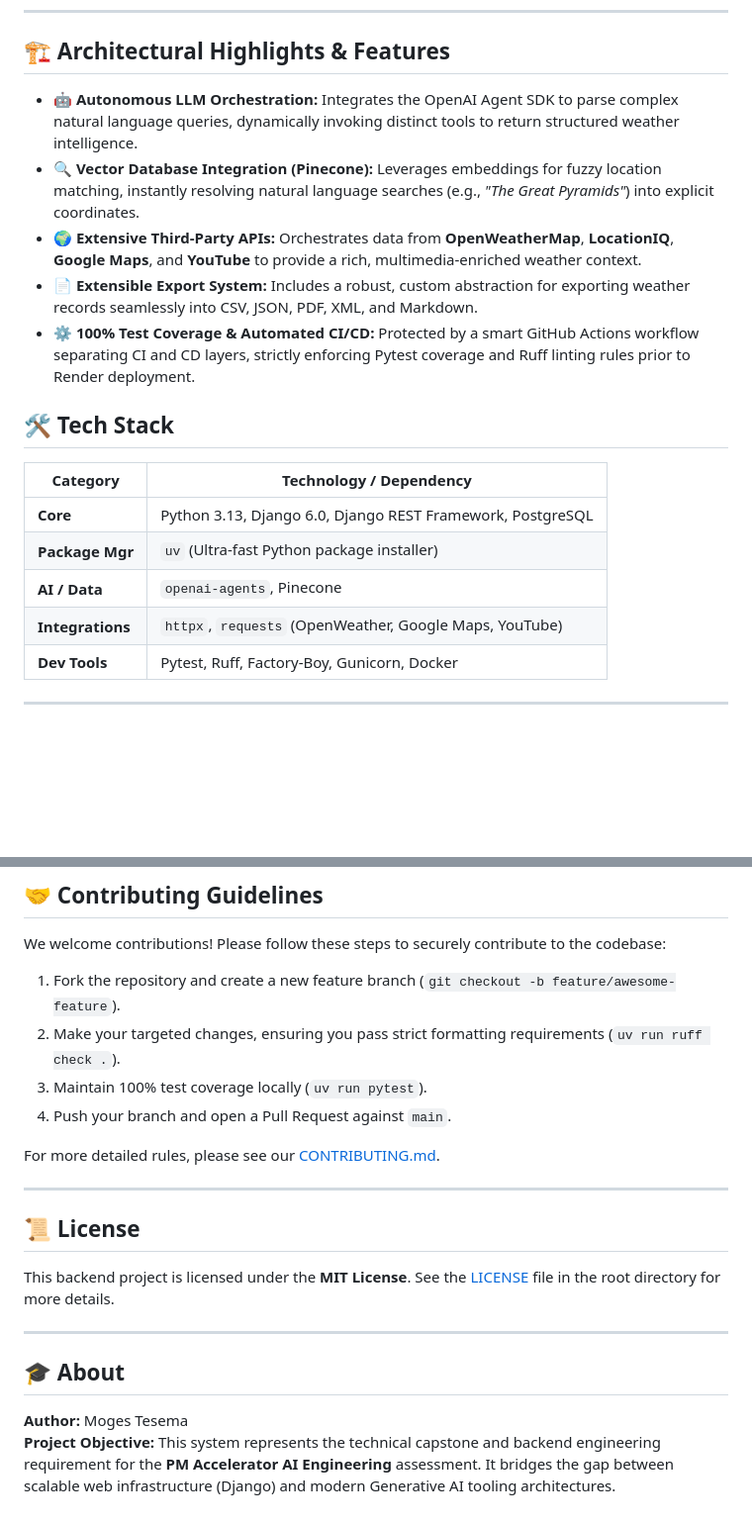
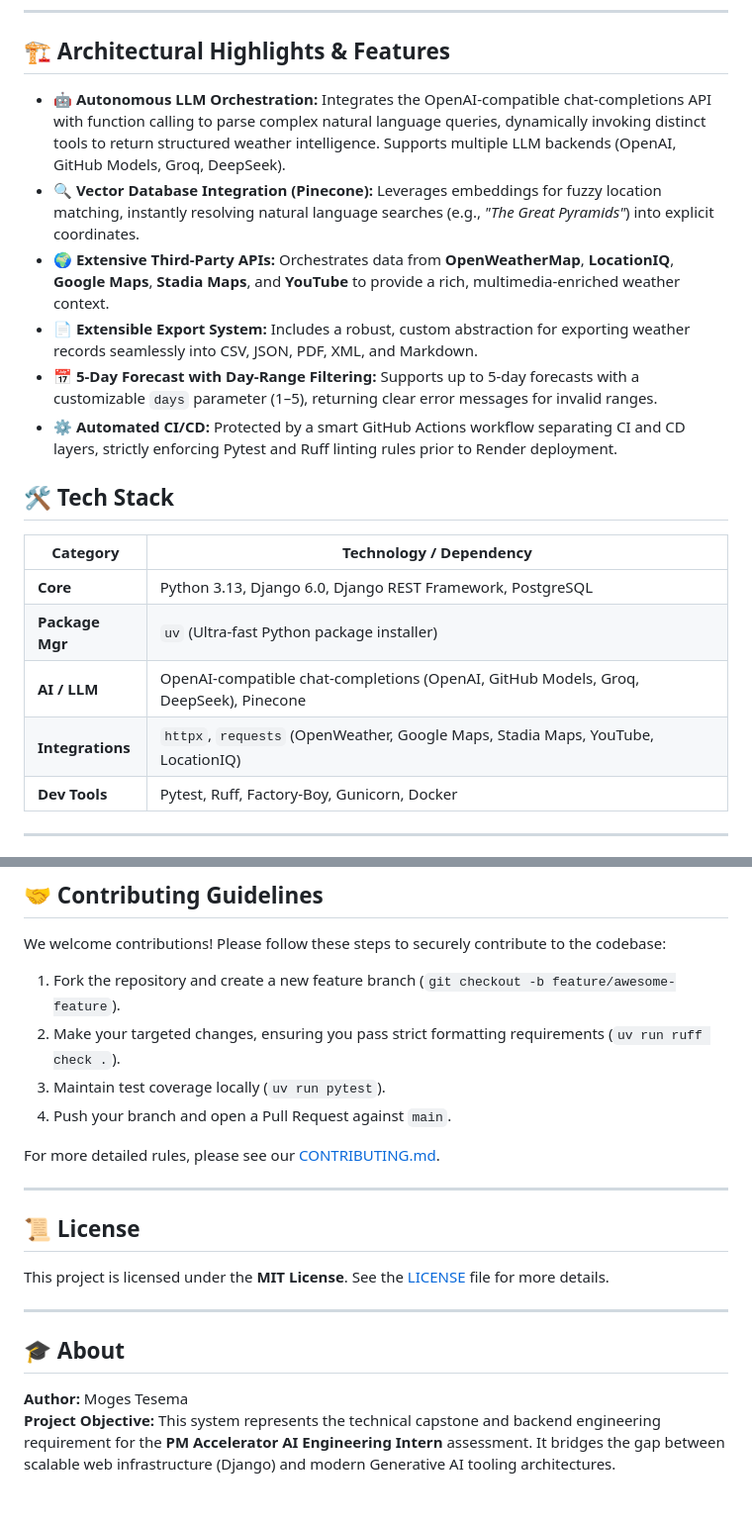
Before and after one commit to mogesTesema/PM-Accelerator-Weather-App, a Markdown page: README.md, 2 parts joined by grey strips. Shown at 99% size. GitHub-like rendering; blank space fills up the shorter version.

```diff
--- a/README.md
+++ b/README.md
@@ -51,11 +51,12 @@ The API has been successfully deployed and is available online. You can effortle
 <a id="architectural-highlights--features"></a>
 ## 🏗️ Architectural Highlights & Features
 
-- **🤖 Autonomous LLM Orchestration:** Integrates the OpenAI Agent SDK to parse complex natural language queries, dynamically invoking distinct tools to return structured weather intelligence.
+- **🤖 Autonomous LLM Orchestration:** Integrates the OpenAI-compatible chat-completions API with function calling to parse complex natural language queries, dynamically invoking distinct tools to return structured weather intelligence. Supports multiple LLM backends (OpenAI, GitHub Models, Groq, DeepSeek).
 - **🔍 Vector Database Integration (Pinecone):** Leverages embeddings for fuzzy location matching, instantly resolving natural language searches (e.g., *"The Great Pyramids"*) into explicit coordinates.
-- **🌍 Extensive Third-Party APIs:** Orchestrates data from **OpenWeatherMap**, **LocationIQ**, **Google Maps**, and **YouTube** to provide a rich, multimedia-enriched weather context.
+- **🌍 Extensive Third-Party APIs:** Orchestrates data from **OpenWeatherMap**, **LocationIQ**, **Google Maps**, **Stadia Maps**, and **YouTube** to provide a rich, multimedia-enriched weather context.
 - **📄 Extensible Export System:** Includes a robust, custom abstraction for exporting weather records seamlessly into CSV, JSON, PDF, XML, and Markdown.
-- **⚙️ 100% Test Coverage & Automated CI/CD:** Protected by a smart GitHub Actions workflow separating CI and CD layers, strictly enforcing Pytest coverage and Ruff linting rules prior to Render deployment.
+- **📅 5-Day Forecast with Day-Range Filtering:** Supports up to 5-day forecasts with a customizable `days` parameter (1–5), returning clear error messages for invalid ranges.
+- **⚙️ Automated CI/CD:** Protected by a smart GitHub Actions workflow separating CI and CD layers, strictly enforcing Pytest and Ruff linting rules prior to Render deployment.
 
 <a id="tech-stack"></a>
 ## 🛠️ Tech Stack
@@ -64,8 +65,8 @@ The API has been successfully deployed and is available online. You can effortle
 |------------------|-------------------------|
 | **Core**         | Python 3.13, Django 6.0, Django REST Framework, PostgreSQL |
 | **Package Mgr**  | `uv` (Ultra-fast Python package installer) |
-| **AI / Data**    | `openai-agents`, Pinecone |
-| **Integrations** | `httpx`, `requests` (OpenWeather, Google Maps, YouTube) |
+| **AI / LLM**     | OpenAI-compatible chat-completions (OpenAI, GitHub Models, Groq, DeepSeek), Pinecone |
+| **Integrations** | `httpx`, `requests` (OpenWeather, Google Maps, Stadia Maps, YouTube, LocationIQ) |
 | **Dev Tools**    | Pytest, Ruff, Factory-Boy, Gunicorn, Docker |
 
 ---
@@ -174,7 +196,7 @@ A robust **GitHub Actions** CI/CD pipeline protects the `main` branch by enforci
 We welcome contributions! Please follow these steps to securely contribute to the codebase:
 1. Fork the repository and create a new feature branch (`git checkout -b feature/awesome-feature`).
 2. Make your targeted changes, ensuring you pass strict formatting requirements (`uv run ruff check .`).
-3. Maintain 100% test coverage locally (`uv run pytest`).
+3. Maintain test coverage locally (`uv run pytest`).
 4. Push your branch and open a Pull Request against `main`.
 
 For more detailed rules, please see our [CONTRIBUTING.md](CONTRIBUTING.md).
@@ -184,7 +206,7 @@ For more detailed rules, please see our [CONTRIBUTING.md](CONTRIBUTING.md).
 <a id="license"></a>
 ## 📜 License
 
-This backend project is licensed under the **MIT License**. See the [LICENSE](LICENSE) file in the root directory for more details.
+This project is licensed under the **MIT License**. See the [LICENSE](LICENSE) file for more details.
 
 ---
 
@@ -192,4 +214,4 @@ This backend project is licensed under the **MIT License**. See the [LICENSE](LI
 ## 🎓 About
 
 **Author:** Moges Tesema
-**Project Objective:** This system represents the technical capstone and backend engineering requirement for the **PM Accelerator AI Engineering** assessment. It bridges the gap between scalable web infrastructure (Django) and modern Generative AI tooling architectures.
+**Project Objective:** This system represents the technical capstone and backend engineering requirement for the **PM Accelerator AI Engineering Intern** assessment. It bridges the gap between scalable web infrastructure (Django) and modern Generative AI tooling architectures.
```
Also changed, not shown: other parts of README.md (+38 -17 lines).
